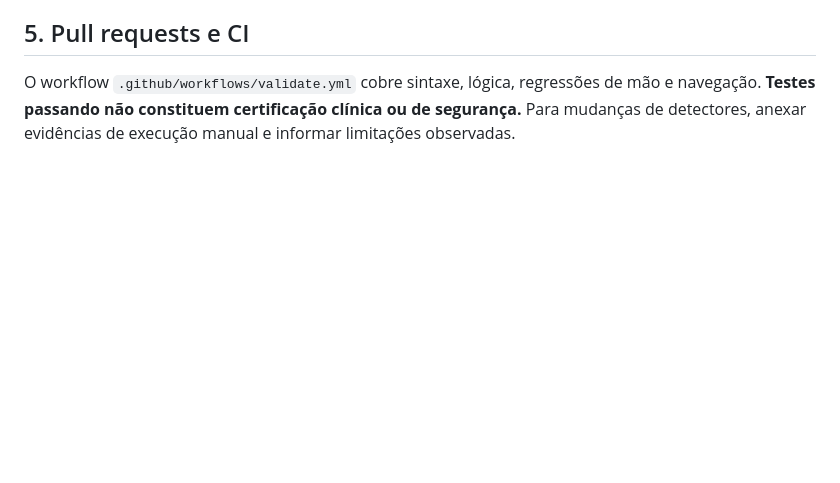
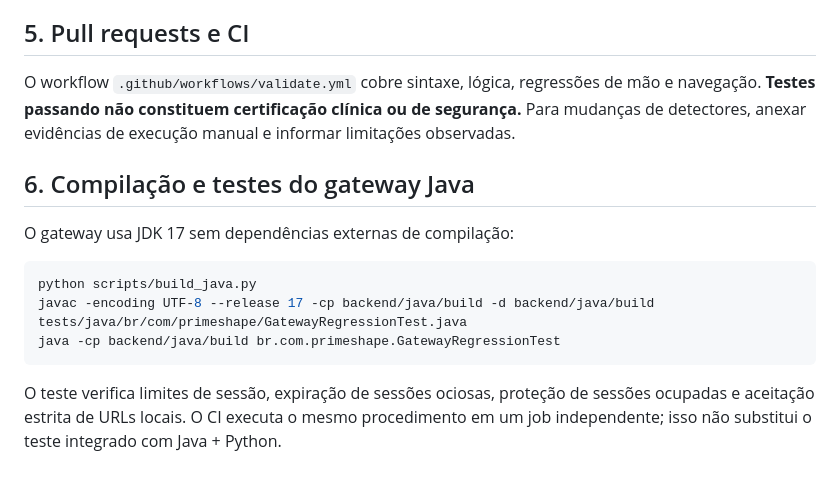
Before and after one commit to socgabrielcardoso/primeshape, a Markdown page: docs/TESTING.md, the part around the change. Rendered like a GitHub page; blank space fills up the shorter version.

Commit message:
docs(testing): include JDK 17 compilation and gateway regression checks

````diff
--- a/docs/TESTING.md
+++ b/docs/TESTING.md
@@ -73,3 +73,16 @@ Registre navegador, SO, taxa de quadros, resolução, velocidade aproximada, ilu
 ## 5. Pull requests e CI
 
 O workflow `.github/workflows/validate.yml` cobre sintaxe, lógica, regressões de mão e navegação. **Testes passando não constituem certificação clínica ou de segurança.** Para mudanças de detectores, anexar evidências de execução manual e informar limitações observadas.
+
+
+## 6. Compilação e testes do gateway Java
+
+O gateway usa JDK 17 sem dependências externas de compilação:
+
+```bash
+python scripts/build_java.py
+javac -encoding UTF-8 --release 17 -cp backend/java/build -d backend/java/build tests/java/br/com/primeshape/GatewayRegressionTest.java
+java -cp backend/java/build br.com.primeshape.GatewayRegressionTest
+```
+
+O teste verifica limites de sessão, expiração de sessões ociosas, proteção de sessões ocupadas e aceitação estrita de URLs locais. O CI executa o mesmo procedimento em um job independente; isso não substitui o teste integrado com Java + Python.
````
